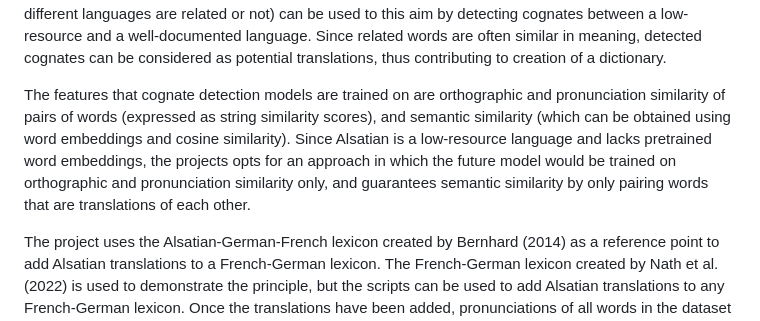
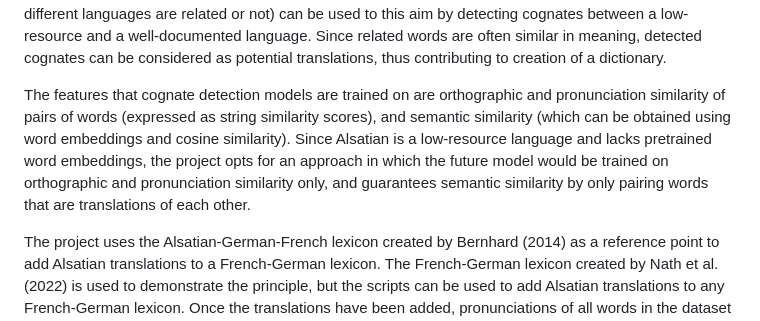
Before and after one commit to anavajic/alsatian_corpus, a Markdown page: README.md, the part around the change. GitHub-like rendering.

```diff
--- a/README.md
+++ b/README.md
@@ -2,7 +2,7 @@ This project aims to contribute to the preservation of Alsatian, an endangered G
 
 One way to contribute to language preservation is by creating and enriching digital resources, such as dictionaries, a task that requires collecting vocabulary. This can be a difficult and time-consuming mission; however, certain NLP techniques can be used to facilitate it. Most notably, automatic cognate detection models (i.e. supervised machine learning models capable of telling if a given pair of words from two different languages are related or not) can be used to this aim by detecting cognates between a low-resource and a well-documented language. Since related words are often similar in meaning, detected cognates can be considered as potential translations, thus contributing to creation of a dictionary.
 
-The features that cognate detection models are trained on are orthographic and pronunciation similarity of pairs of words (expressed as string similarity scores), and semantic similarity (which can be obtained using word embeddings and cosine similarity). Since Alsatian is a low-resource language and lacks pretrained word embeddings, the projects opts for an approach in which the future model would be trained on orthographic and pronunciation similarity only, and guarantees semantic similarity by only pairing words that are translations of each other.
+The features that cognate detection models are trained on are orthographic and pronunciation similarity of pairs of words (expressed as string similarity scores), and semantic similarity (which can be obtained using word embeddings and cosine similarity). Since Alsatian is a low-resource language and lacks pretrained word embeddings, the project opts for an approach in which the future model would be trained on orthographic and pronunciation similarity only, and guarantees semantic similarity by only pairing words that are translations of each other.
 
 The project uses the Alsatian-German-French lexicon created by Bernhard (2014) as a reference point to add Alsatian translations to a French-German lexicon. The French-German lexicon created by Nath et al. (2022) is used to demonstrate the principle, but the scripts can be used to add Alsatian translations to any French-German lexicon. Once the translations have been added, pronunciations of all words in the dataset are generated using the Double Metaphone algorithm (Philips 2000), and orthography and pronunciation similarity scores between French-Alsatian and German-Alsatian pairs are calculated using the difflib ratio() method. In order to train a model on the created dataset, word pairs need to be annotated for cognacy (label 1 for related words and 0 for unrelated).
 
```
